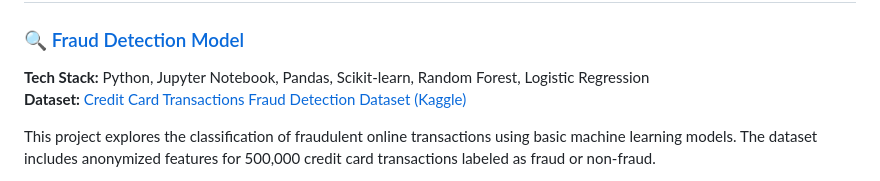
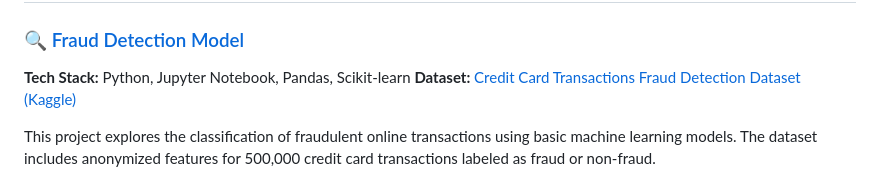
Before and after one commit to FeniceVi7/minimius.github.io, a Markdown page: index.md, the part around the change. GitHub-like rendering.

```diff
--- a/index.md
+++ b/index.md
@@ -3,7 +3,7 @@
 
 ### 🔍 [Fraud Detection Model](https://github.com/FeniceVi7/minimius.github.io/blob/main/fraud-detection/GW%20Model.ipynb)
 
-**Tech Stack:** Python, Jupyter Notebook, Pandas, Scikit-learn, Random Forest, Logistic Regression
+**Tech Stack:** Python, Jupyter Notebook, Pandas, Scikit-learn
 **Dataset:** [Credit Card Transactions Fraud Detection Dataset (Kaggle)](https://www.kaggle.com/datasets/kartik2112/fraud-detection)
 
 This project explores the classification of fraudulent online transactions using basic machine learning models. The dataset includes anonymized features for 500,000 credit card transactions labeled as fraud or non-fraud.
```
